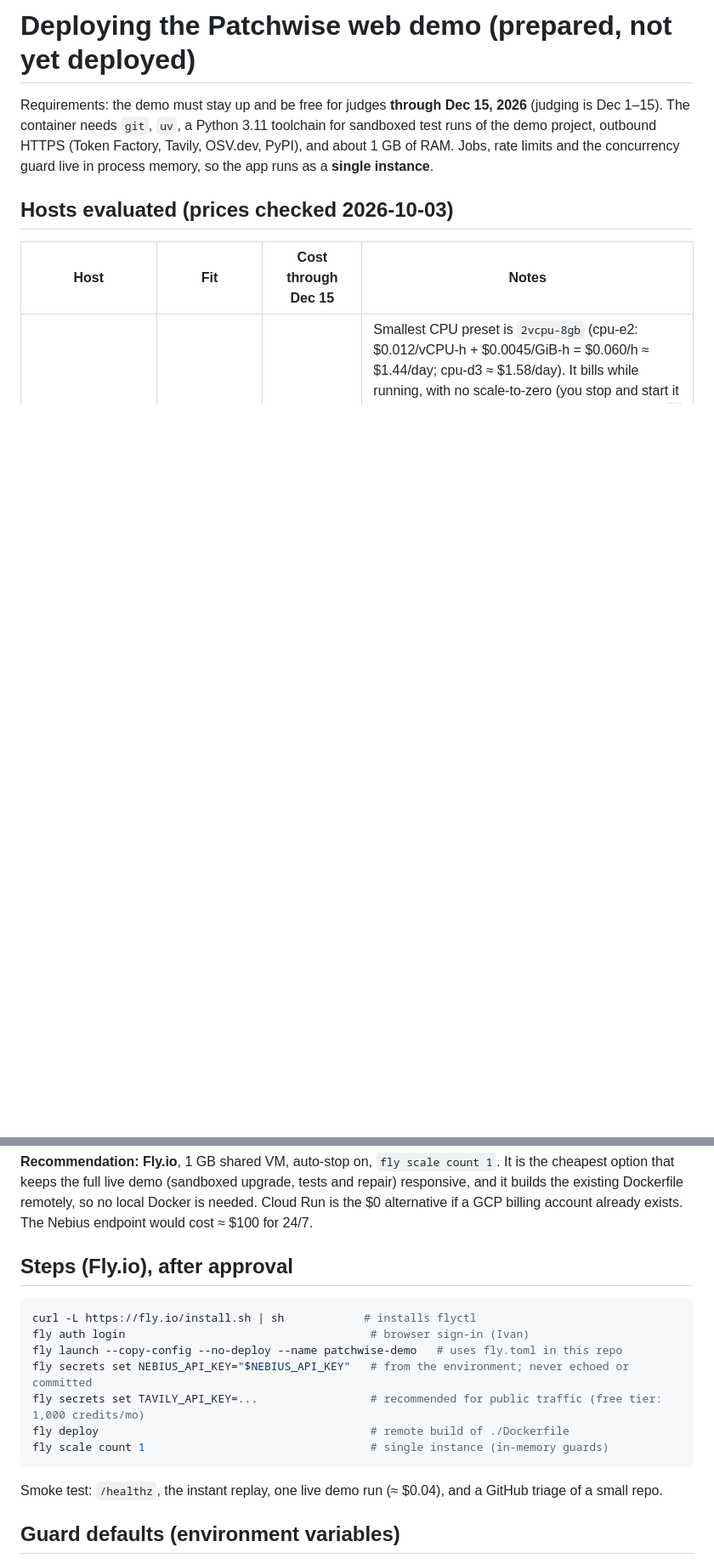
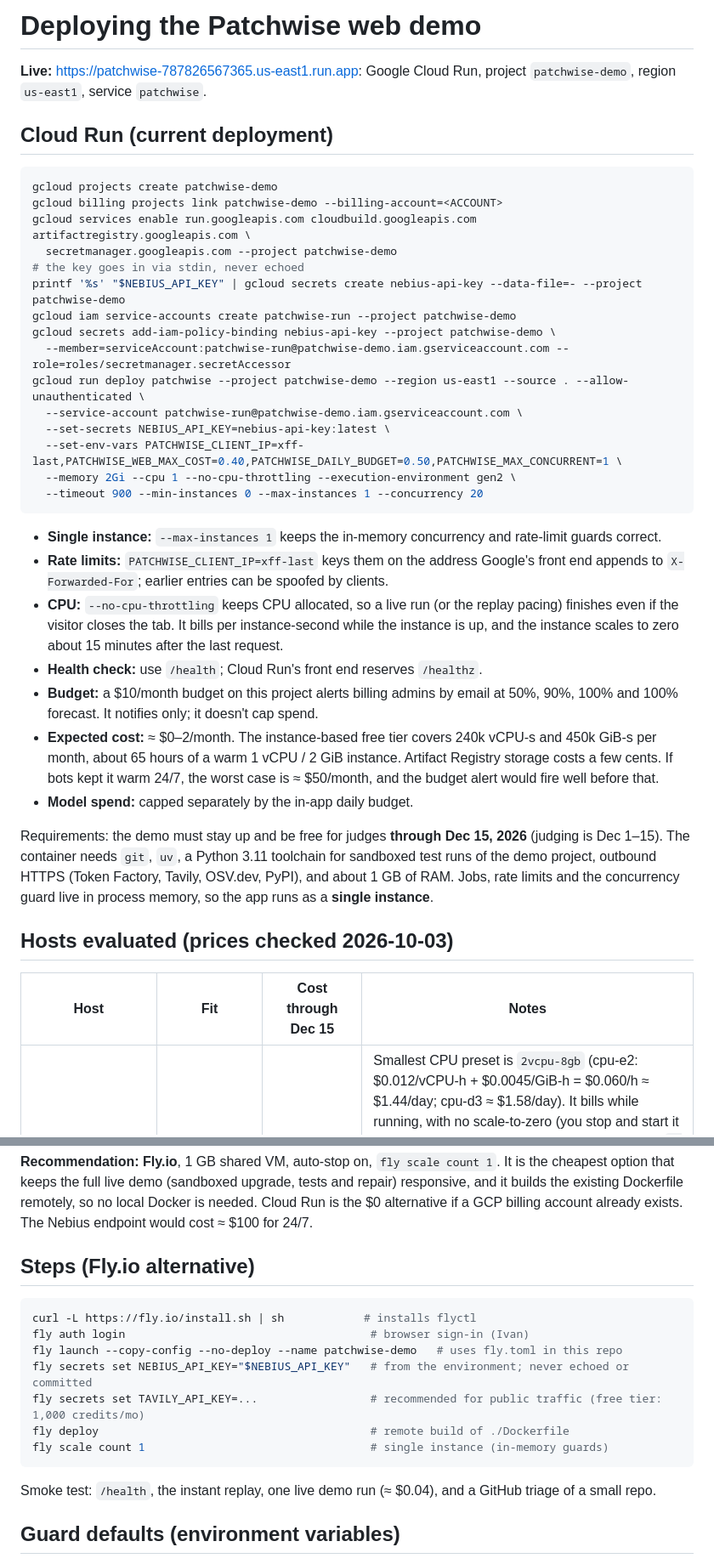
Before and after one commit to 1vank0/patchwise, a Markdown page: docs/DEPLOY.md, 2 parts joined by grey strips. Shown at 85% size. Rendered like a GitHub page; blank space fills up the shorter version.

````diff
--- a/docs/DEPLOY.md
+++ b/docs/DEPLOY.md
@@ -1,4 +1,33 @@
-# Deploying the Patchwise web demo (prepared, not yet deployed)
+# Deploying the Patchwise web demo
+
+**Live:** https://patchwise-787826567365.us-east1.run.app: Google Cloud Run, project `patchwise-demo`, region `us-east1`, service `patchwise`.
+
+## Cloud Run (current deployment)
+```bash
+gcloud projects create patchwise-demo
+gcloud billing projects link patchwise-demo --billing-account=<ACCOUNT>
+gcloud services enable run.googleapis.com cloudbuild.googleapis.com artifactregistry.googleapis.com \
+  secretmanager.googleapis.com --project patchwise-demo
+# the key goes in via stdin, never echoed
+printf '%s' "$NEBIUS_API_KEY" | gcloud secrets create nebius-api-key --data-file=- --project patchwise-demo
+gcloud iam service-accounts create patchwise-run --project patchwise-demo
+gcloud secrets add-iam-policy-binding nebius-api-key --project patchwise-demo \
+  --member=serviceAccount:patchwise-run@patchwise-demo.iam.gserviceaccount.com --role=roles/secretmanager.secretAccessor
+gcloud run deploy patchwise --project patchwise-demo --region us-east1 --source . --allow-unauthenticated \
+  --service-account patchwise-run@patchwise-demo.iam.gserviceaccount.com \
+  --set-secrets NEBIUS_API_KEY=nebius-api-key:latest \
+  --set-env-vars PATCHWISE_CLIENT_IP=xff-last,PATCHWISE_WEB_MAX_COST=0.40,PATCHWISE_DAILY_BUDGET=0.50,PATCHWISE_MAX_CONCURRENT=1 \
+  --memory 2Gi --cpu 1 --no-cpu-throttling --execution-environment gen2 \
+  --timeout 900 --min-instances 0 --max-instances 1 --concurrency 20
+```
+- **Single instance:** `--max-instances 1` keeps the in-memory concurrency and rate-limit guards correct.
+- **Rate limits:** `PATCHWISE_CLIENT_IP=xff-last` keys them on the address Google's front end appends to `X-Forwarded-For`; earlier entries can be spoofed by clients.
+- **CPU:** `--no-cpu-throttling` keeps CPU allocated, so a live run (or the replay pacing) finishes even if the visitor closes the tab. It bills per instance-second while the instance is up, and the instance scales to zero about 15 minutes after the last request.
+- **Health check:** use `/health`; Cloud Run's front end reserves `/healthz`.
+- **Budget:** a $10/month budget on this project alerts billing admins by email at 50%, 90%, 100% and 100% forecast. It notifies only; it doesn't cap spend.
+- **Expected cost:** ≈ $0–2/month. The instance-based free tier covers 240k vCPU-s and 450k GiB-s per month, about 65 hours of a warm 1 vCPU / 2 GiB instance. Artifact Registry storage costs a few cents. If bots kept it warm 24/7, the worst case is ≈ $50/month, and the budget alert would fire well before that.
+- **Model spend:** capped separately by the in-app daily budget.
+
 
 Requirements: the demo must stay up and be free for judges **through Dec 15, 2026** (judging is Dec 1–15). The container
 needs `git`, `uv`, a Python 3.11 toolchain for sandboxed test runs of the demo project, outbound HTTPS (Token Factory,
@@ -20,7 +49,7 @@ Tavily, OSV.dev, PyPI), and about 1 GB of RAM. Jobs, rate limits and the concurr
 demo (sandboxed upgrade, tests and repair) responsive, and it builds the existing Dockerfile remotely, so no local Docker is needed.
 Cloud Run is the $0 alternative if a GCP billing account already exists. The Nebius endpoint would cost ≈ $100 for 24/7.
 
-## Steps (Fly.io), after approval
+## Steps (Fly.io alternative)
 ```bash
 curl -L https://fly.io/install.sh | sh            # installs flyctl
 fly auth login                                     # browser sign-in (Ivan)
@@ -30,7 +59,7 @@ fly secrets set TAVILY_API_KEY=...                 # recommended for public traf
 fly deploy                                         # remote build of ./Dockerfile
 fly scale count 1                                  # single instance (in-memory guards)
 ```
-Smoke test: `/healthz`, the instant replay, one live demo run (≈ $0.04), and a GitHub triage of a small repo.
+Smoke test: `/health`, the instant replay, one live demo run (≈ $0.04), and a GitHub triage of a small repo.
 
 ## Guard defaults (environment variables)
 `PATCHWISE_WEB_MAX_COST=0.40` (per run) · `PATCHWISE_DAILY_BUDGET=0.50` · `PATCHWISE_MAX_CONCURRENT=1` ·
````
Also changed, not shown: README.md (+7 -2 lines).
